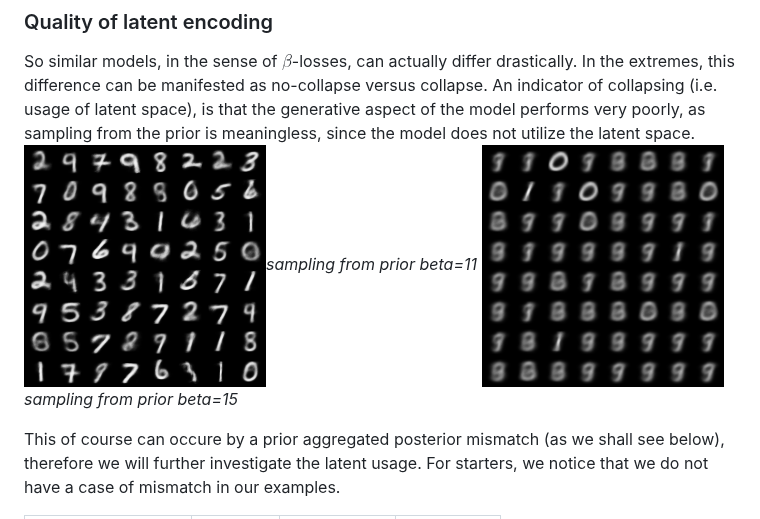
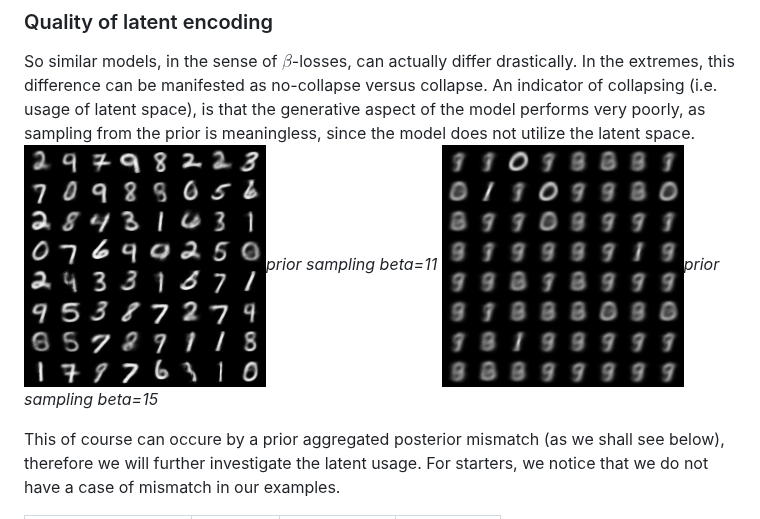
Before and after one commit to GL192021/vae-posterior-collapse, a Markdown page: results/res.md, the part around the change. Drawn GitHub-style.

```diff
--- a/results/res.md
+++ b/results/res.md
@@ -26,8 +26,8 @@ On the other hand the mututal information---and thus the latent ussage---drastic
 
 ### Quality of latent encoding
 So similar models, in the sense of $\beta$-losses, can actually differ drastically. In the extremes, this difference can be manifested as no-collapse versus collapse. An indicator of collapsing (i.e. usage of latent space), is that the generative aspect of the model performs very poorly, as sampling from the prior is meaningless, since the model does not utilize the latent space.
-![gneration/sampling from prior beta=11](../figs/prior_samples_11.0.png)*sampling from prior beta=11*
-![gneration/sampling from prior beta=15](../figs/prior_samples_15.0.png)*sampling from prior beta=15*
+![gneration/sampling from prior beta=11](../figs/prior_samples_11.0.png)*prior sampling beta=11*
+![gneration/sampling from prior beta=15](../figs/prior_samples_15.0.png)*prior sampling beta=15*
 
 
 This of course can occure by a prior aggregated posterior mismatch (as we shall see below), therefore we will further investigate the latent usage. For starters, we notice that we do not have a case of mismatch in our examples.
```
